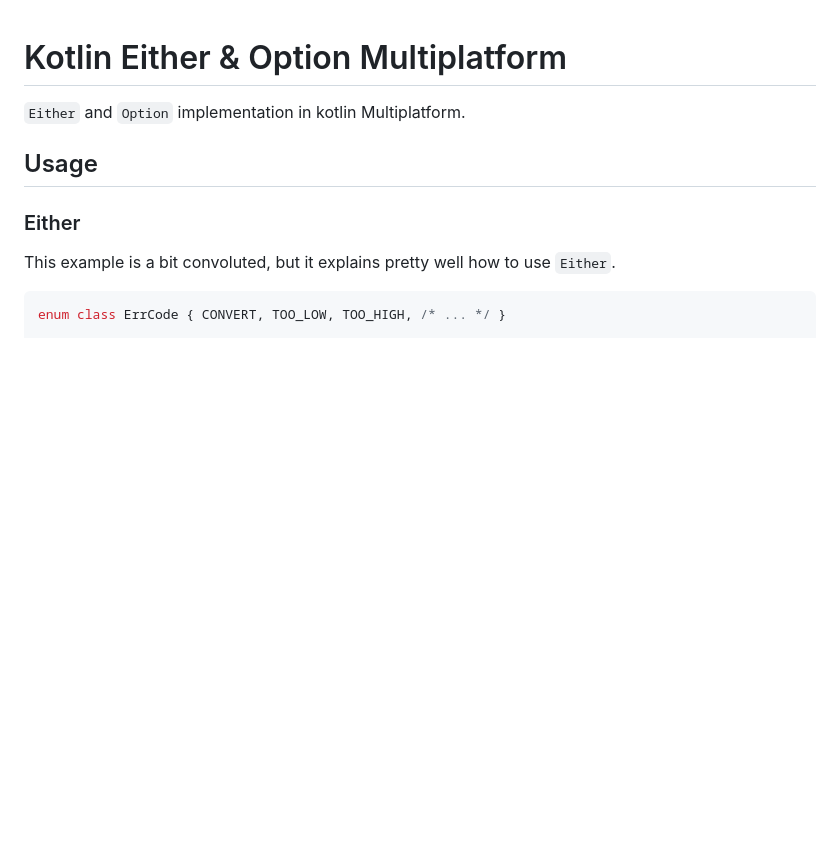
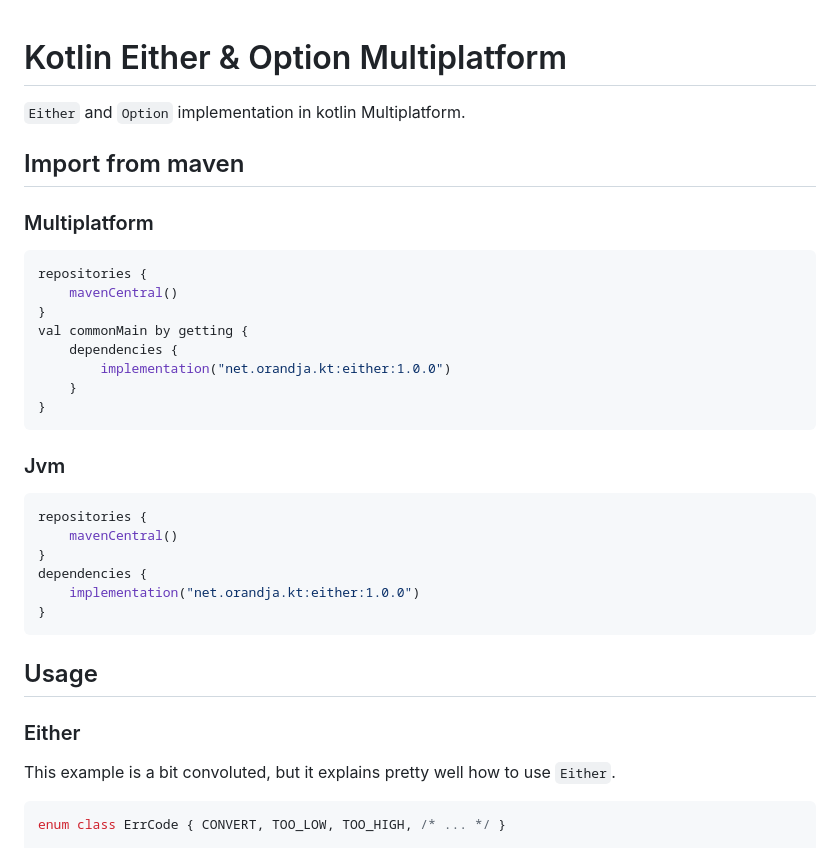
Before and after one commit to L-Briand/either, a Markdown page: README.MD, the part around the change. Drawn GitHub-style; blank space fills up the shorter version.

Commit message:
Add import section to readme

````diff
--- a/README.MD
+++ b/README.MD
@@ -1,6 +1,33 @@
 # Kotlin Either & Option Multiplatform
 
 `Either` and `Option` implementation in kotlin Multiplatform.
+
+## Import from maven
+
+
+### Multiplatform
+
+```kotlin
+repositories {
+    mavenCentral()
+}
+val commonMain by getting {
+    dependencies {
+        implementation("net.orandja.kt:either:1.0.0")
+    }
+}
+```
+
+### Jvm
+
+```kotlin
+repositories {
+    mavenCentral()
+}
+dependencies {
+    implementation("net.orandja.kt:either:1.0.0")
+}
+```
 
 ## Usage
 
````
